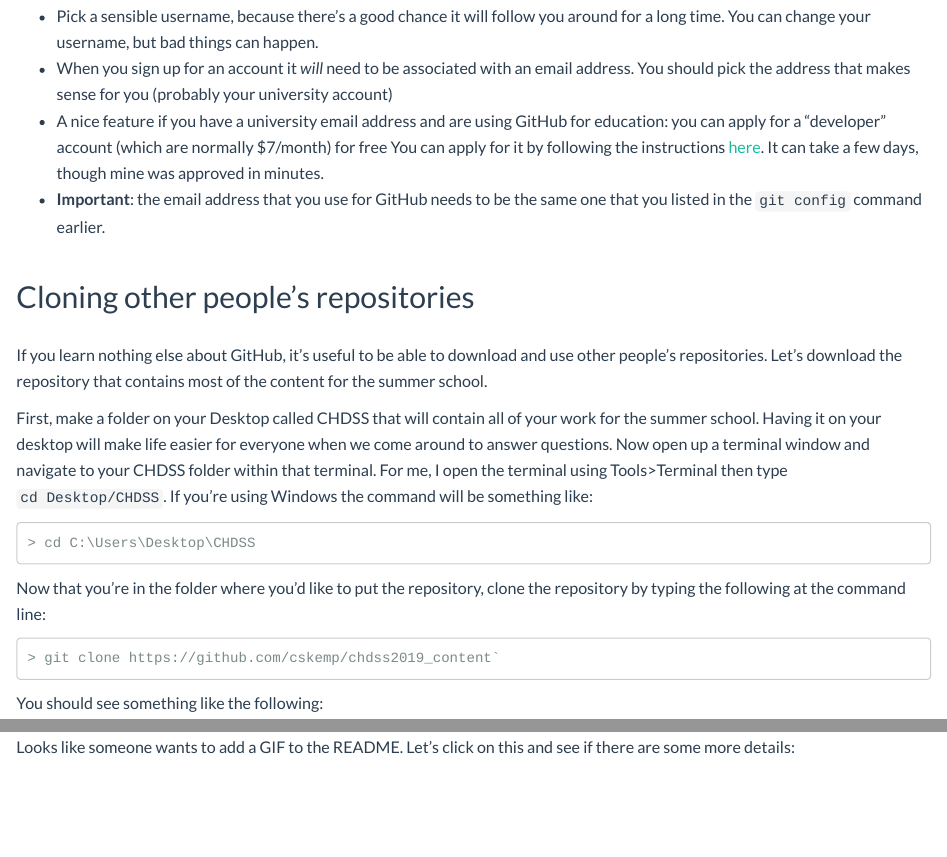
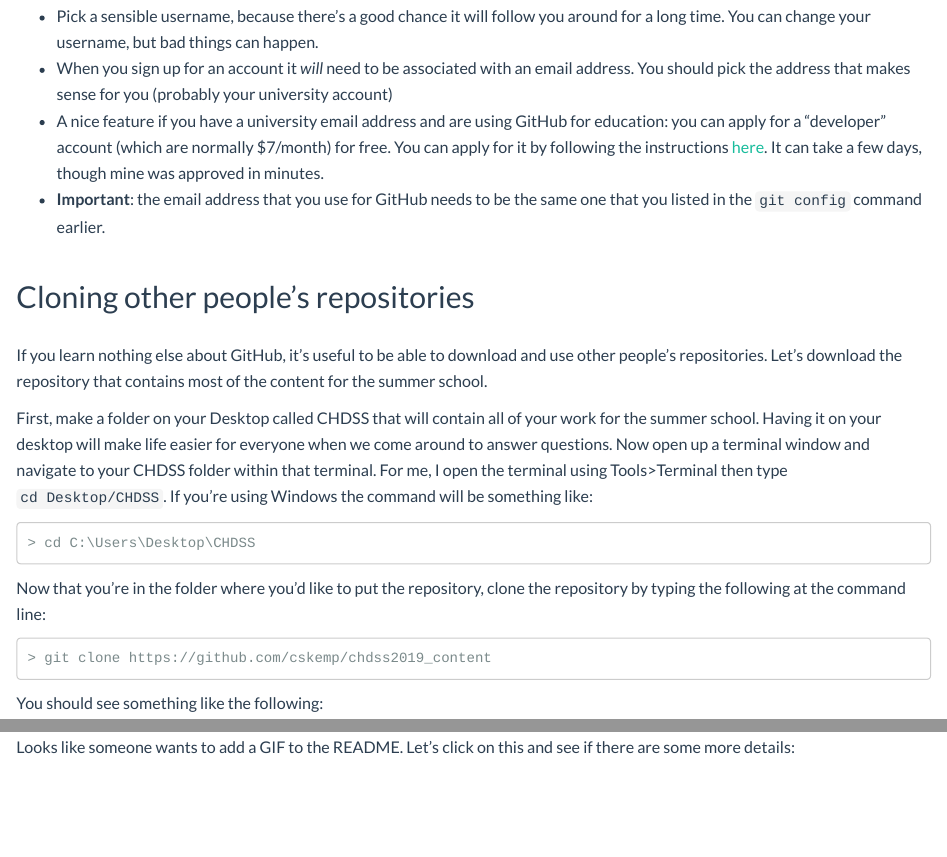
Before and after one commit to cskemp/chdss2019_content, an R Markdown document (day1/tutorials/git.Rmd): the page in a window 1100 px wide, from 2090 px down, and a second part further down, joined at a grey line. The pictures show the output file day1/tutorials/git.html that the author committed with the source, opened offline.

Commit message:
finished git slides

````diff
--- a/day1/tutorials/git.Rmd
+++ b/day1/tutorials/git.Rmd
@@ -76,7 +76,7 @@ The next step in the process is setting up an account with a service that hosts
 
 - Pick a sensible username, because there's a good chance it will follow you around for a long time. You can change your username, but bad things can happen.
 - When you sign up for an account it *will* need to be associated with an email address. You should pick the address that makes sense for you (probably your university account)
-- A nice feature if you have a university email address and are using GitHub for education: you can apply for a "developer" account (which are normally $7/month) for free You can apply for it by following the instructions [here](https://help.github.com/articles/applying-for-an-academic-research-discount/). It can take a few days, though mine was approved in minutes.
+- A nice feature if you have a university email address and are using GitHub for education: you can apply for a "developer" account (which are normally $7/month) for free. You can apply for it by following the instructions [here](https://help.github.com/articles/applying-for-an-academic-research-discount/). It can take a few days, though mine was approved in minutes.
 - **Important**: the email address that you use for GitHub needs to be the same one that you listed in the `git config` command earlier.
 
 ## Cloning other people's repositories
@@ -92,7 +92,7 @@ First, make a folder on your Desktop called CHDSS that will contain all of your
 Now that you're in the folder where you'd like to put the repository, clone the repository by typing the following at the command line:
 
 ```{}
-> git clone https://github.com/cskemp/chdss2019_content`
+> git clone https://github.com/cskemp/chdss2019_content
 ```
 
 You should see something like the following:
````
Also changed, not shown: day1/tutorials/project_organisation.Rmd (+6 -0 lines), day4/tutorials/statistics.Rmd (+0 -1 lines), day1/tutorials/git.html, 1 other file.
